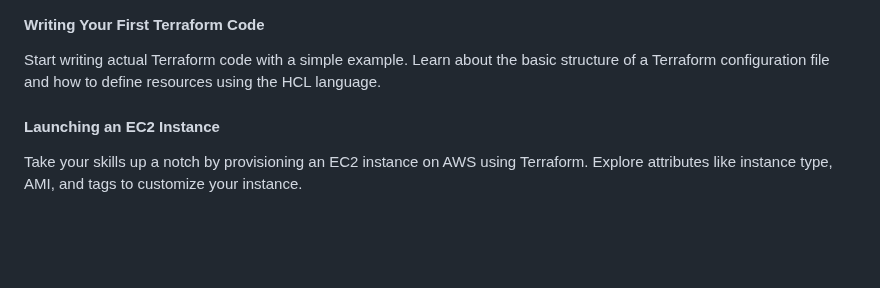
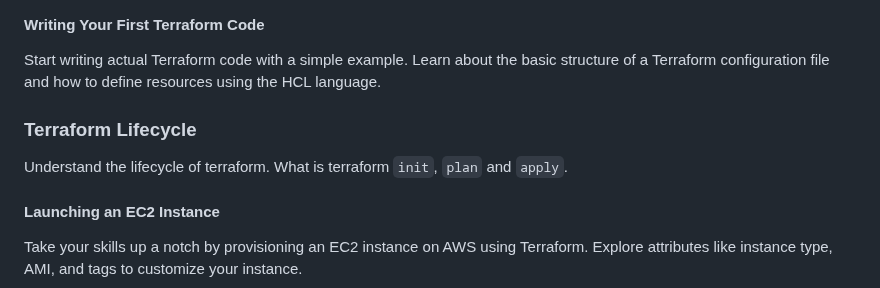
Before and after one commit to iam-veeramalla/terraform-zero-to-hero, a Markdown page: README.md, the part around the change. Rendered like a GitHub page; blank space fills up the shorter version.

```diff
--- a/README.md
+++ b/README.md
@@ -17,6 +17,10 @@ Dive into AWS integration with Terraform. You'll learn how to set up your AWS cr
 #### Writing Your First Terraform Code
 
 Start writing actual Terraform code with a simple example. Learn about the basic structure of a Terraform configuration file and how to define resources using the HCL language.
+
+### Terraform Lifecycle
+
+Understand the lifecycle of terraform. What is terraform `init`, `plan` and `apply`.
 
 #### Launching an EC2 Instance
 
```
